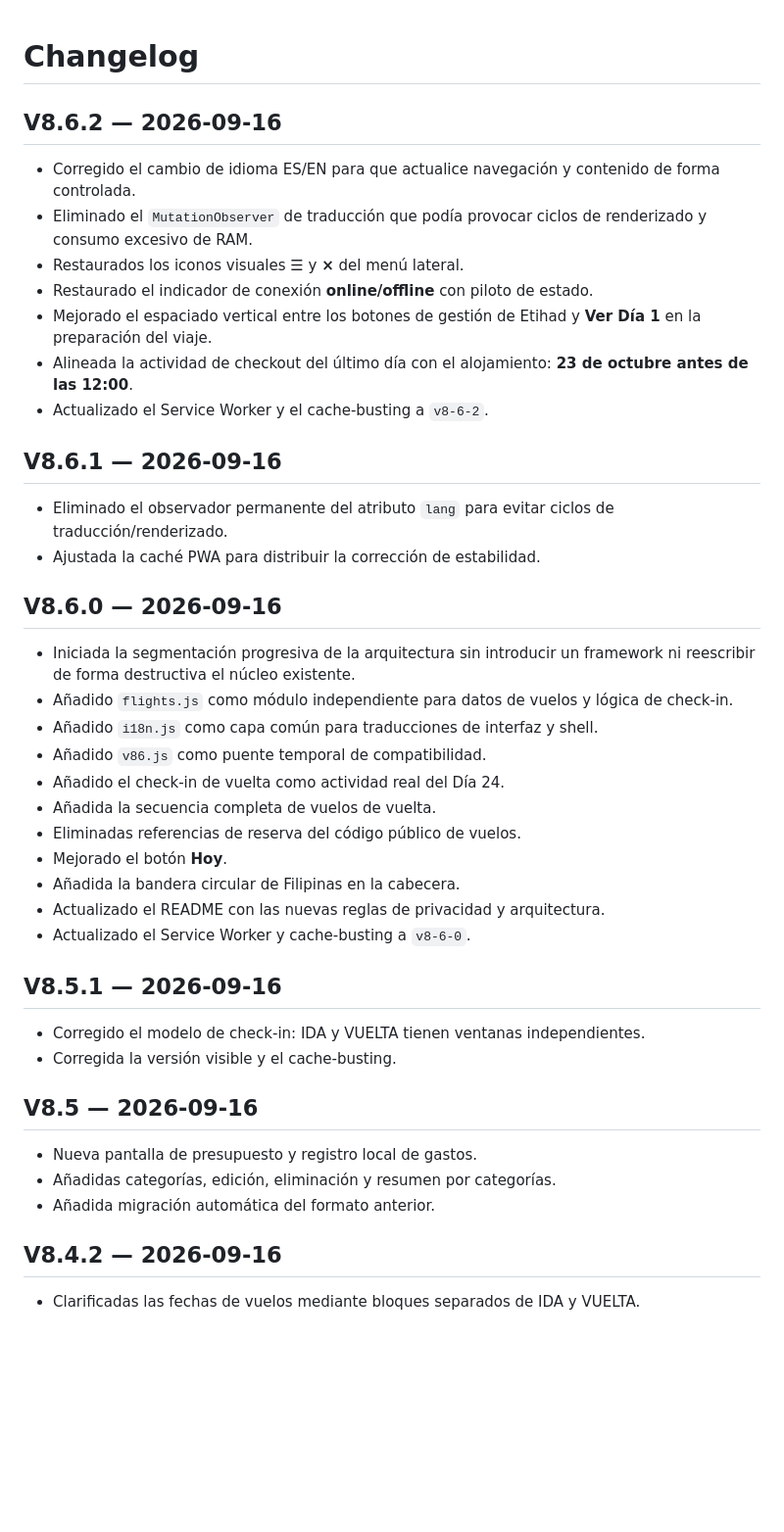
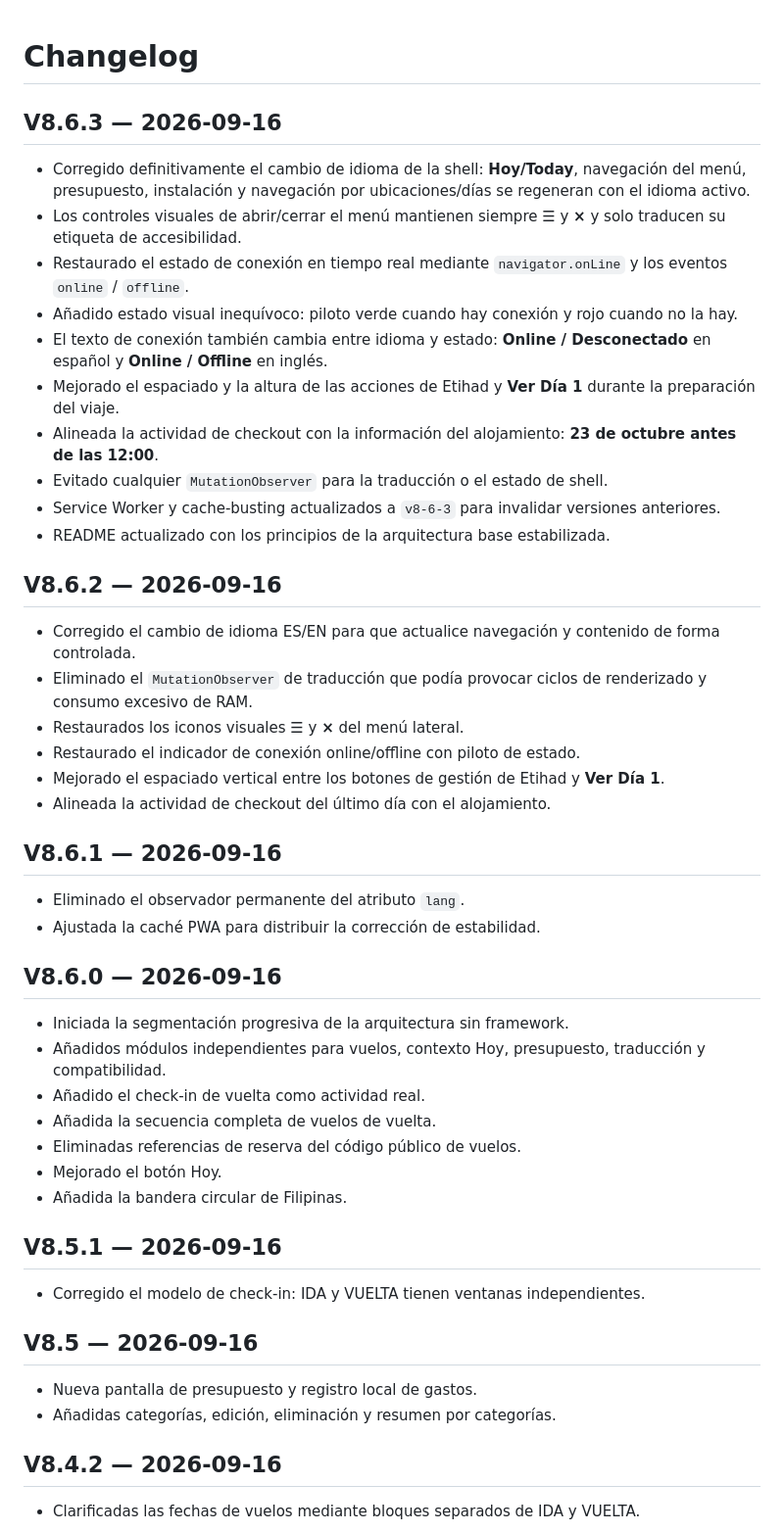
Before and after one commit to NachHR/Filipinas, a Markdown page: CHANGELOG.md, the part around the change. Shown at 98% size. Drawn GitHub-style; blank space fills up the shorter version.

Commit message:
docs(v8.6.3): finalize UI stabilization changelog

```diff
--- a/CHANGELOG.md
+++ b/CHANGELOG.md
@@ -1,39 +1,44 @@
 # Changelog
+
+## V8.6.3 — 2026-09-16
+- Corregido definitivamente el cambio de idioma de la shell: **Hoy/Today**, navegación del menú, presupuesto, instalación y navegación por ubicaciones/días se regeneran con el idioma activo.
+- Los controles visuales de abrir/cerrar el menú mantienen siempre **☰** y **×** y solo traducen su etiqueta de accesibilidad.
+- Restaurado el estado de conexión en tiempo real mediante `navigator.onLine` y los eventos `online` / `offline`.
+- Añadido estado visual inequívoco: piloto verde cuando hay conexión y rojo cuando no la hay.
+- El texto de conexión también cambia entre idioma y estado: **Online / Desconectado** en español y **Online / Offline** en inglés.
+- Mejorado el espaciado y la altura de las acciones de Etihad y **Ver Día 1** durante la preparación del viaje.
+- Alineada la actividad de checkout con la información del alojamiento: **23 de octubre antes de las 12:00**.
+- Evitado cualquier `MutationObserver` para la traducción o el estado de shell.
+- Service Worker y cache-busting actualizados a `v8-6-3` para invalidar versiones anteriores.
+- README actualizado con los principios de la arquitectura base estabilizada.
 
 ## V8.6.2 — 2026-09-16
 - Corregido el cambio de idioma ES/EN para que actualice navegación y contenido de forma controlada.
 - Eliminado el `MutationObserver` de traducción que podía provocar ciclos de renderizado y consumo excesivo de RAM.
 - Restaurados los iconos visuales **☰** y **×** del menú lateral.
-- Restaurado el indicador de conexión **online/offline** con piloto de estado.
-- Mejorado el espaciado vertical entre los botones de gestión de Etihad y **Ver Día 1** en la preparación del viaje.
-- Alineada la actividad de checkout del último día con el alojamiento: **23 de octubre antes de las 12:00**.
-- Actualizado el Service Worker y el cache-busting a `v8-6-2`.
+- Restaurado el indicador de conexión online/offline con piloto de estado.
+- Mejorado el espaciado vertical entre los botones de gestión de Etihad y **Ver Día 1**.
+- Alineada la actividad de checkout del último día con el alojamiento.
 
 ## V8.6.1 — 2026-09-16
-- Eliminado el observador permanente del atributo `lang` para evitar ciclos de traducción/renderizado.
+- Eliminado el observador permanente del atributo `lang`.
 - Ajustada la caché PWA para distribuir la corrección de estabilidad.
 
 ## V8.6.0 — 2026-09-16
-- Iniciada la segmentación progresiva de la arquitectura sin introducir un framework ni reescribir de forma destructiva el núcleo existente.
-- Añadido `flights.js` como módulo independiente para datos de vuelos y lógica de check-in.
-- Añadido `i18n.js` como capa común para traducciones de interfaz y shell.
-- Añadido `v86.js` como puente temporal de compatibilidad.
-- Añadido el check-in de vuelta como actividad real del Día 24.
+- Iniciada la segmentación progresiva de la arquitectura sin framework.
+- Añadidos módulos independientes para vuelos, contexto Hoy, presupuesto, traducción y compatibilidad.
+- Añadido el check-in de vuelta como actividad real.
 - Añadida la secuencia completa de vuelos de vuelta.
 - Eliminadas referencias de reserva del código público de vuelos.
-- Mejorado el botón **Hoy**.
-- Añadida la bandera circular de Filipinas en la cabecera.
-- Actualizado el README con las nuevas reglas de privacidad y arquitectura.
-- Actualizado el Service Worker y cache-busting a `v8-6-0`.
+- Mejorado el botón Hoy.
+- Añadida la bandera circular de Filipinas.
 
 ## V8.5.1 — 2026-09-16
 - Corregido el modelo de check-in: IDA y VUELTA tienen ventanas independientes.
-- Corregida la versión visible y el cache-busting.
 
 ## V8.5 — 2026-09-16
 - Nueva pantalla de presupuesto y registro local de gastos.
 - Añadidas categorías, edición, eliminación y resumen por categorías.
-- Añadida migración automática del formato anterior.
 
 ## V8.4.2 — 2026-09-16
 - Clarificadas las fechas de vuelos mediante bloques separados de IDA y VUELTA.
```
